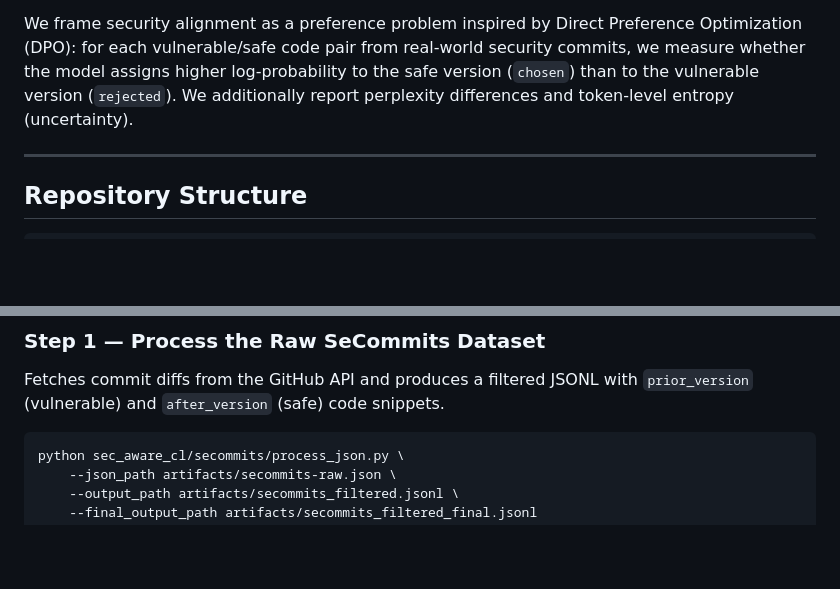
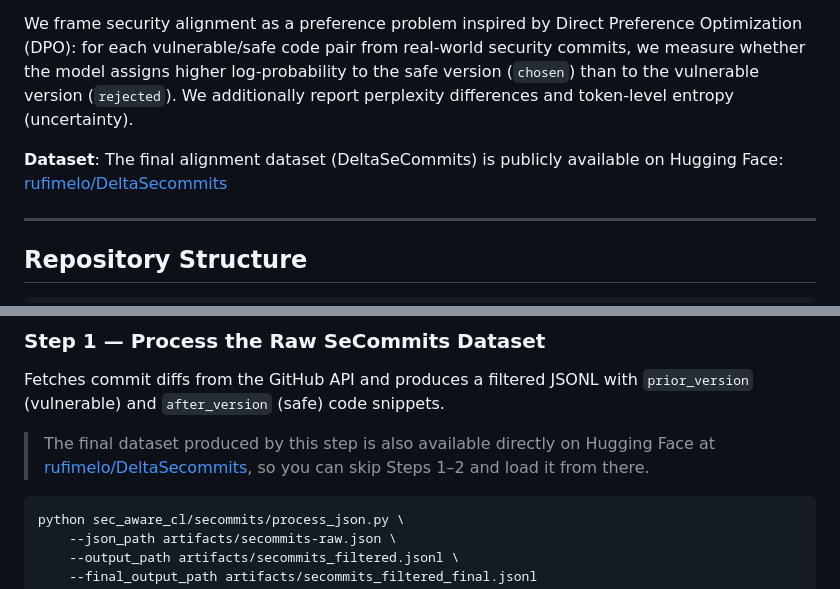
Before and after one commit to rufimelo99/lm-insecure-bias, a Markdown page: README.md, 2 parts joined by grey strips. Rendered like a GitHub page; blank space fills up the shorter version.

````diff
--- a/README.md
+++ b/README.md
@@ -3,6 +3,8 @@
 This repository contains the artifact for the paper *"Do Code LLMs Prefer Insecure Code? A Probabilistic Study of Security Misalignment"*. The paper investigates whether code-focused Large Language Models (LLMs) are probabilistically aligned with secure coding practices.
 
 We frame security alignment as a preference problem inspired by Direct Preference Optimization (DPO): for each vulnerable/safe code pair from real-world security commits, we measure whether the model assigns higher log-probability to the safe version (`chosen`) than to the vulnerable version (`rejected`). We additionally report perplexity differences and token-level entropy (uncertainty).
+
+**Dataset**: The final alignment dataset (DeltaSeCommits) is publicly available on Hugging Face: [rufimelo/DeltaSecommits](https://huggingface.co/datasets/rufimelo/DeltaSecommits)
 
 ---
 
@@ -142,6 +144,8 @@ The pipeline has four steps. **Steps 1–3 require a GPU and internet access.**
 ### Step 1 — Process the Raw SeCommits Dataset
 
 Fetches commit diffs from the GitHub API and produces a filtered JSONL with `prior_version` (vulnerable) and `after_version` (safe) code snippets.
+
+> The final dataset produced by this step is also available directly on Hugging Face at [rufimelo/DeltaSecommits](https://huggingface.co/datasets/rufimelo/DeltaSecommits), so you can skip Steps 1–2 and load it from there.
 
 ```bash
 python sec_aware_cl/secommits/process_json.py \
````
